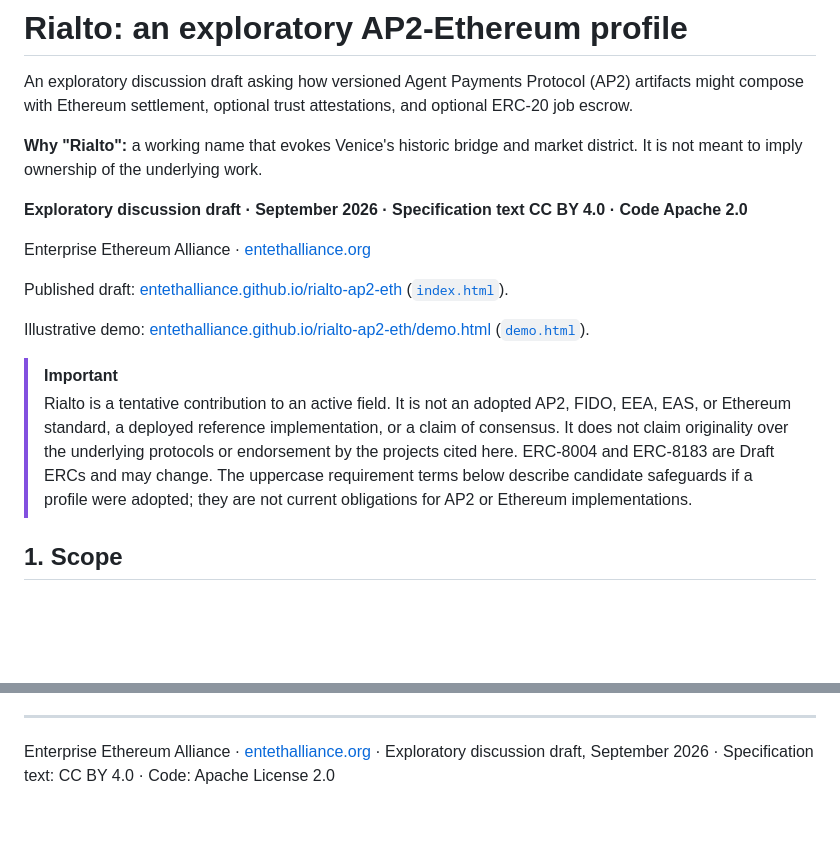
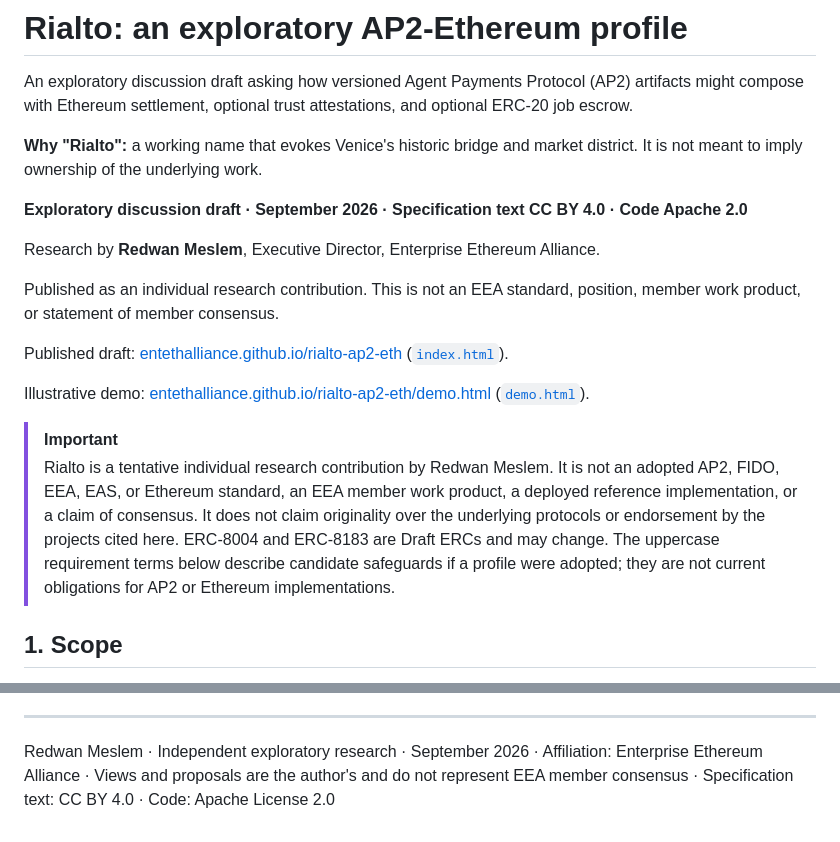
Before and after one commit to EntEthAlliance/rialto-ap2-eth, a Markdown page: README.md, 2 parts joined by grey strips. Drawn GitHub-style; blank space fills up the shorter version.

Commit message:
Clarify Rialto research authorship

```diff
--- a/README.md
+++ b/README.md
@@ -6,14 +6,16 @@ An exploratory discussion draft asking how versioned Agent Payments Protocol (AP
 
 **Exploratory discussion draft · September 2026 · Specification text CC BY 4.0 · Code Apache 2.0**
 
-Enterprise Ethereum Alliance · [entethalliance.org](https://entethalliance.org)
+Research by **Redwan Meslem**, Executive Director, Enterprise Ethereum Alliance.
+
+Published as an individual research contribution. This is not an EEA standard, position, member work product, or statement of member consensus.
 
 Published draft: [entethalliance.github.io/rialto-ap2-eth](https://entethalliance.github.io/rialto-ap2-eth/) ([`index.html`](index.html)).
 
 Illustrative demo: [entethalliance.github.io/rialto-ap2-eth/demo.html](https://entethalliance.github.io/rialto-ap2-eth/demo.html) ([`demo.html`](demo.html)).
 
 > [!IMPORTANT]
-> Rialto is a tentative contribution to an active field. It is not an adopted AP2, FIDO, EEA, EAS, or Ethereum standard, a deployed reference implementation, or a claim of consensus. It does not claim originality over the underlying protocols or endorsement by the projects cited here. ERC-8004 and ERC-8183 are Draft ERCs and may change. The uppercase requirement terms below describe candidate safeguards if a profile were adopted; they are not current obligations for AP2 or Ethereum implementations.
+> Rialto is a tentative individual research contribution by Redwan Meslem. It is not an adopted AP2, FIDO, EEA, EAS, or Ethereum standard, an EEA member work product, a deployed reference implementation, or a claim of consensus. It does not claim originality over the underlying protocols or endorsement by the projects cited here. ERC-8004 and ERC-8183 are Draft ERCs and may change. The uppercase requirement terms below describe candidate safeguards if a profile were adopted; they are not current obligations for AP2 or Ethereum implementations.
 
 ## 1. Scope
 
@@ -411,4 +413,4 @@ Rialto depends on ideas, specifications, implementations, and public discussion
 
 ---
 
-Enterprise Ethereum Alliance · [entethalliance.org](https://entethalliance.org) · Exploratory discussion draft, September 2026 · Specification text: CC BY 4.0 · Code: Apache License 2.0
+Redwan Meslem · Independent exploratory research · September 2026 · Affiliation: Enterprise Ethereum Alliance · Views and proposals are the author's and do not represent EEA member consensus · Specification text: CC BY 4.0 · Code: Apache License 2.0
```
